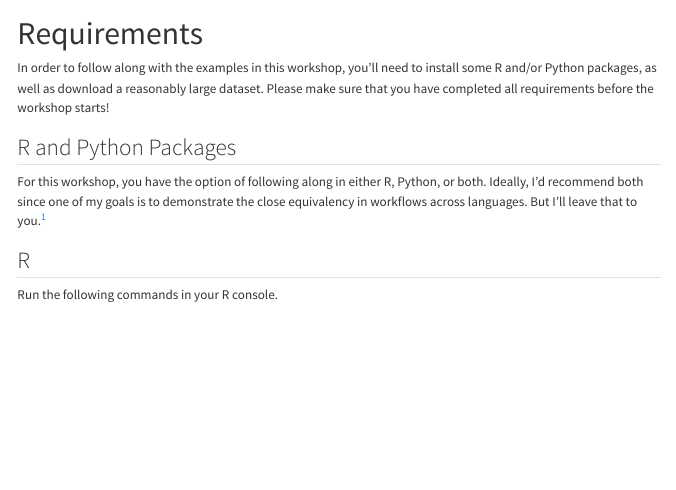
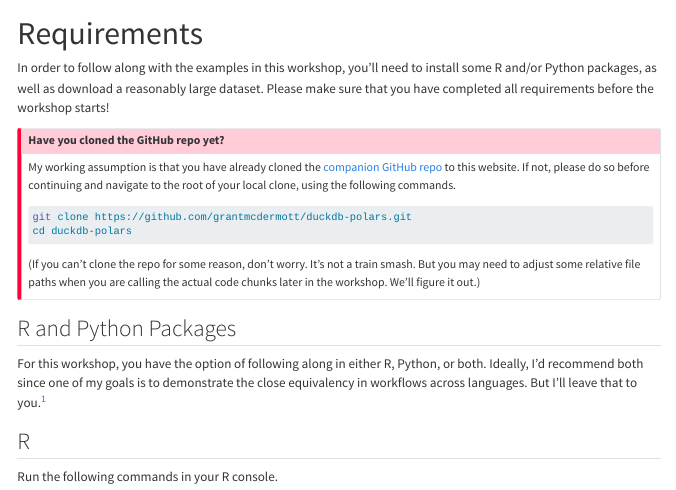
Before and after one commit to grantmcdermott/duckdb-polars, a Quarto document (requirements.qmd): the page in a window 1100 px wide, from its top. Rendered offline with R 4.5, knitr and Pandoc in place of Quarto, with nearby package versions; menus at the side of the page are left out; long lines of code are wrapped.

Commit message:
Add GH repo link

````diff
--- a/_quarto.yml
+++ b/_quarto.yml
@@ -13,6 +14,9 @@ website:
       - requirements.qmd
       - sidebar:duckdb
       - sidebar:polars
+    tools:
+      - icon: github
+        href:  https://github.com/grantmcdermott/duckdb-polars
 
   sidebar:
     - id: duckdb
--- a/requirements.qmd
+++ b/requirements.qmd
@@ -6,6 +6,22 @@ In order to follow along with the examples in this workshop, you'll need to
 install some R and/or Python packages, as well as download a reasonably large
 dataset. Please make sure that you have completed all requirements before the
 workshop starts!
+
+:::{.callout-important}
+## Have you cloned the GitHub repo yet?
+
+My working assumption is that you have already cloned the
+[companion GitHub repo](https://github.com/grantmcdermott/duckdb-polars)
+to this website. If not, please do so before continuing and navigate to the
+root of your local clone, using the following commands.
+```sh
+git clone https://github.com/grantmcdermott/duckdb-polars.git
+cd duckdb-polars
+```
+(If you can't clone the repo for some reason, don't worry. It's not a train
+smash. But you may need to adjust some relative file paths when you are calling
+the actual code chunks later in the workshop. We'll figure it out.)
+:::
 
 ## R and Python Packages
 
````
Also changed, not shown: _quarto.yml (3 more changed lines).
